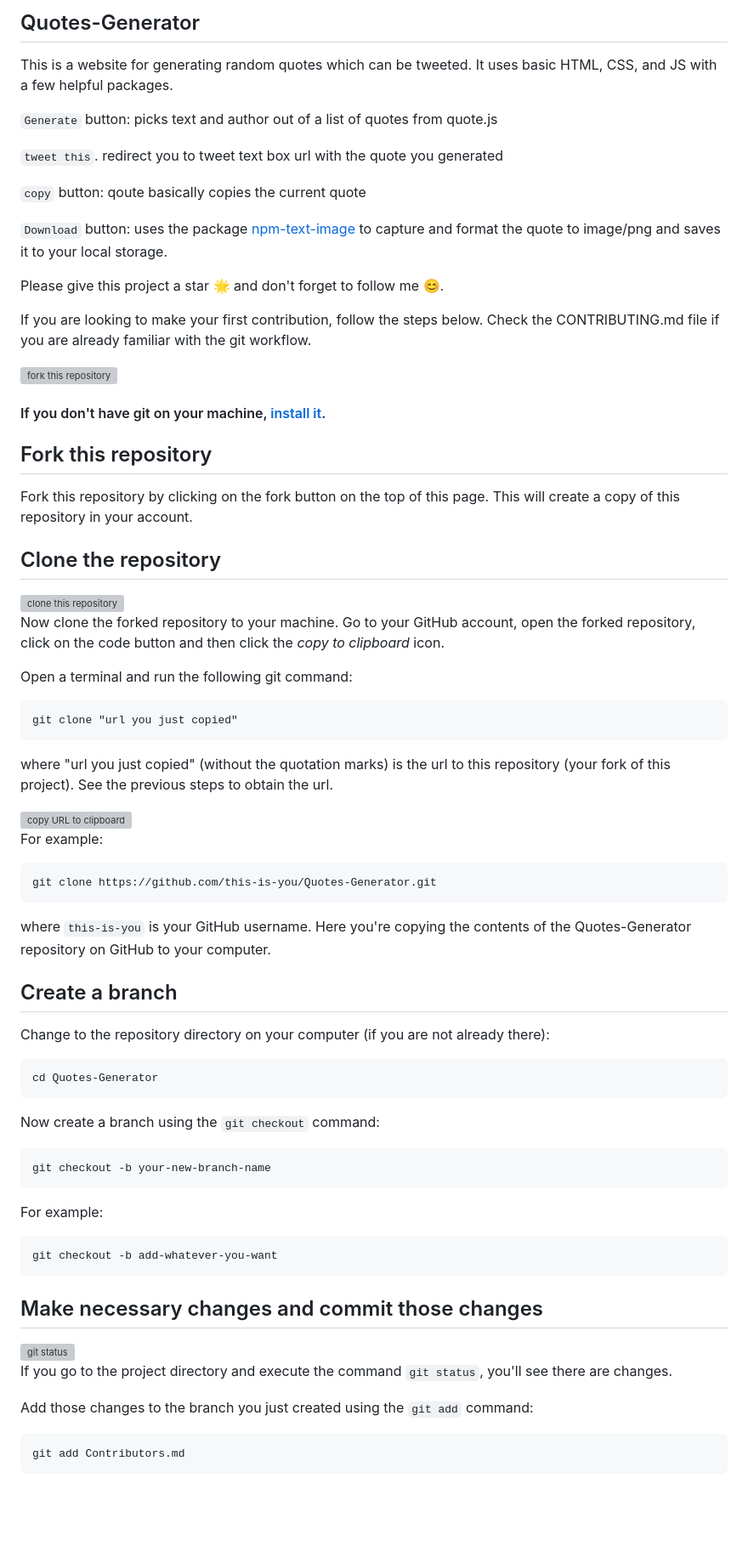
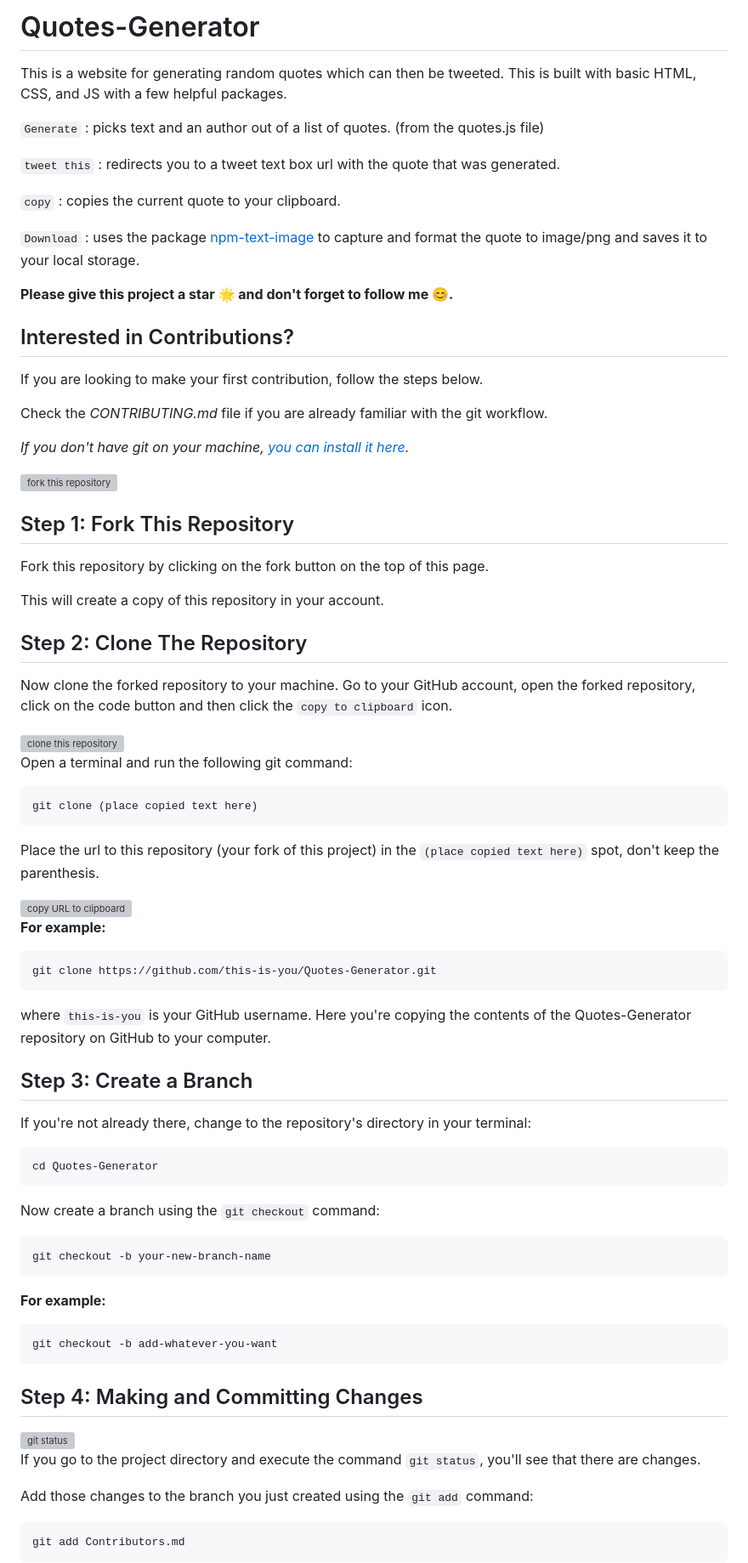
Before and after one commit to seths10/Quotes-Generator, a Markdown page: README.md, the part around the change printed below. Shown: that part at 85% size. Rendered like a GitHub page; blank space fills up the shorter version; grey boxes are pictures that could not be loaded.

Commit message:
Update README.md
Cleaned up a bit of the wording and formatting to make it look a bit more professional.

````diff
--- a/README.md
+++ b/README.md
@@ -1,47 +1,50 @@
-## Quotes-Generator
+# Quotes-Generator
 
-This is a website for generating random quotes which can be tweeted. It uses basic HTML, CSS, and JS with a few helpful packages.
+This is a website for generating random quotes which can then be tweeted. This is built with basic HTML, CSS, and JS with a few helpful packages.
 
+`Generate` : picks text and an author out of a list of quotes. (from the quotes.js file)
 
-`Generate` button: picks text and author out of a list of quotes from quote.js
+`tweet this` : redirects you to a tweet text box url with the quote that was generated.
 
-`tweet this`. redirect you to tweet text box url with the quote you generated
+`copy` : copies the current quote to your clipboard.
 
-`copy` button: qoute basically copies the current quote
+`Download` : uses the package [npm-text-image](https://www.npmjs.com/package/text-image) to capture and format the quote to image/png and saves it to your local storage.
 
-`Download` button: uses the package [npm-text-image](https://www.npmjs.com/package/text-image) to capture and format the quote to image/png and saves it to your local storage.
+**Please give this project a star 🌟 and don't forget to follow me 😊.**
 
-Please give this project a star 🌟 and don't forget to follow me 😊.
+## Interested in Contributions?
+If you are looking to make your first contribution, follow the steps below.
 
-If you are looking to make your first contribution, follow the steps below.
-Check the CONTRIBUTING.md file if you are already familiar with the git workflow.
+Check the *CONTRIBUTING.md* file if you are already familiar with the git workflow.
+
+*If you don't have git on your machine, [you can install it here](https://help.github.com/articles/set-up-git/).*
 
 <img align="right" width="300" src="https://firstcontributions.github.io/assets/Readme/fork.png" alt="fork this repository" />
 
-#### If you don't have git on your machine, [install it](https://help.github.com/articles/set-up-git/).
-
-## Fork this repository
+## Step 1: Fork This Repository
 
 Fork this repository by clicking on the fork button on the top of this page.
+
 This will create a copy of this repository in your account.
 
-## Clone the repository
+
+## Step 2: Clone The Repository
+
+Now clone the forked repository to your machine. Go to your GitHub account, open the forked repository, click on the code button and then click the `copy to clipboard` icon.
 
 <img align="right" width="300" src="https://firstcontributions.github.io/assets/Readme/clone.png" alt="clone this repository" />
-
-Now clone the forked repository to your machine. Go to your GitHub account, open the forked repository, click on the code button and then click the _copy to clipboard_ icon.
 
 Open a terminal and run the following git command:
 
 ```
-git clone "url you just copied"
+git clone (place copied text here)
 ```
 
-where "url you just copied" (without the quotation marks) is the url to this repository (your fork of this project). See the previous steps to obtain the url.
+Place the url to this repository (your fork of this project) in the `(place copied text here)` spot, don't keep the parenthesis.
 
 <img align="right" width="300" src="https://firstcontributions.github.io/assets/Readme/copy-to-clipboard.png" alt="copy URL to clipboard" />
 
-For example:
+**For example:**
 
 ```
 git clone https://github.com/this-is-you/Quotes-Generator.git
@@ -49,9 +52,9 @@ git clone https://github.com/this-is-you/Quotes-Generator.git
 
 where `this-is-you` is your GitHub username. Here you're copying the contents of the Quotes-Generator repository on GitHub to your computer.
 
-## Create a branch
+## Step 3: Create a Branch
 
-Change to the repository directory on your computer (if you are not already there):
+If you're not already there, change to the repository's directory in your terminal:
 
 ```
 cd Quotes-Generator
@@ -63,17 +66,17 @@ Now create a branch using the `git checkout` command:
 git checkout -b your-new-branch-name
 ```
 
-For example:
+**For example:**
 
 ```
 git checkout -b add-whatever-you-want
 ```
 
-## Make necessary changes and commit those changes
+## Step 4: Making and Committing Changes
 
 <img align="right" width="450" src="https://firstcontributions.github.io/assets/Readme/git-status.png" alt="git status" />
 
-If you go to the project directory and execute the command `git status`, you'll see there are changes.
+If you go to the project directory and execute the command `git status`, you'll see that there are changes.
 
 Add those changes to the branch you just created using the `git add` command:
 
````
Also changed, not shown: other parts of README.md (+3 -3 lines).
